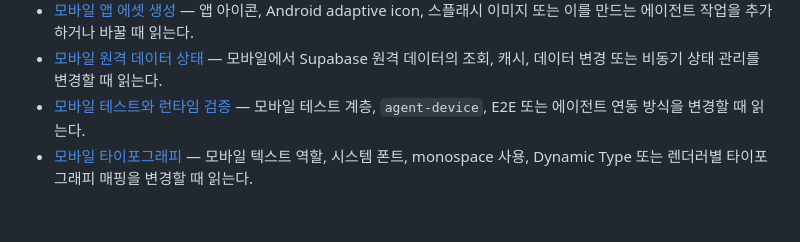
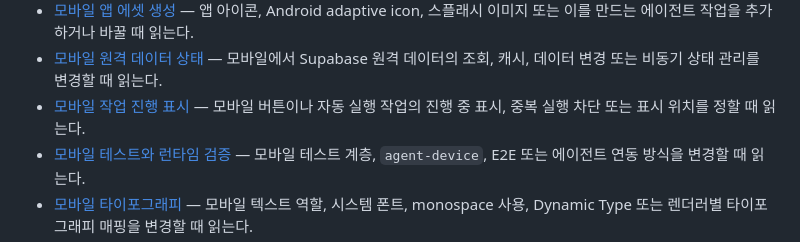
Before and after one commit to toy-crane/turbo-repo-template, a Markdown page: docs/decisions/README.md, the part around the change. Rendered like a GitHub page; blank space fills up the shorter version.

```diff
--- a/docs/decisions/README.md
+++ b/docs/decisions/README.md
@@ -19,6 +19,7 @@
 - [모바일 아이콘 렌더링](mobile-icon-rendering.md) — RN UI, 네이티브 셸 또는 `@expo/ui` 안에서 아이콘 렌더러와 플랫폼별 심벌을 선택할 때 읽는다.
 - [모바일 앱 에셋 생성](mobile-app-asset-generation.md) — 앱 아이콘, Android adaptive icon, 스플래시 이미지 또는 이를 만드는 에이전트 작업을 추가하거나 바꿀 때 읽는다.
 - [모바일 원격 데이터 상태](mobile-remote-data.md) — 모바일에서 Supabase 원격 데이터의 조회, 캐시, 데이터 변경 또는 비동기 상태 관리를 변경할 때 읽는다.
+- [모바일 작업 진행 표시](mobile-action-progress.md) — 모바일 버튼이나 자동 실행 작업의 진행 중 표시, 중복 실행 차단 또는 표시 위치를 정할 때 읽는다.
 - [모바일 테스트와 런타임 검증](mobile-testing-and-verification.md) — 모바일 테스트 계층, `agent-device`, E2E 또는 에이전트 연동 방식을 변경할 때 읽는다.
 - [모바일 타이포그래피](mobile-typography.md) — 모바일 텍스트 역할, 시스템 폰트, monospace 사용, Dynamic Type 또는 렌더러별 타이포그래피 매핑을 변경할 때 읽는다.
 - [모바일 UI 렌더러 경계](mobile-ui-renderer-boundaries.md) — 모바일 화면의 주 렌더러, 네이티브 셸 소유권 또는 Liquid Glass 사용 범위를 선택할 때 읽는다.
```
Also changed, not shown: docs/decisions/mobile-action-progress.md (added, +48 -0 lines), 1 other file.
